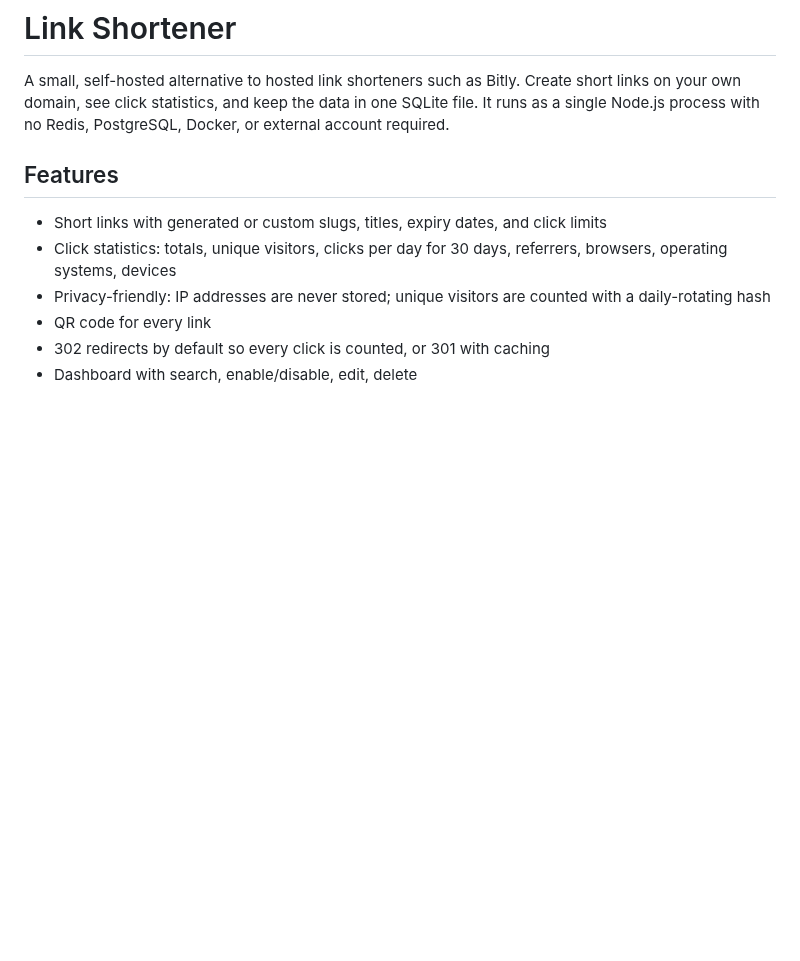
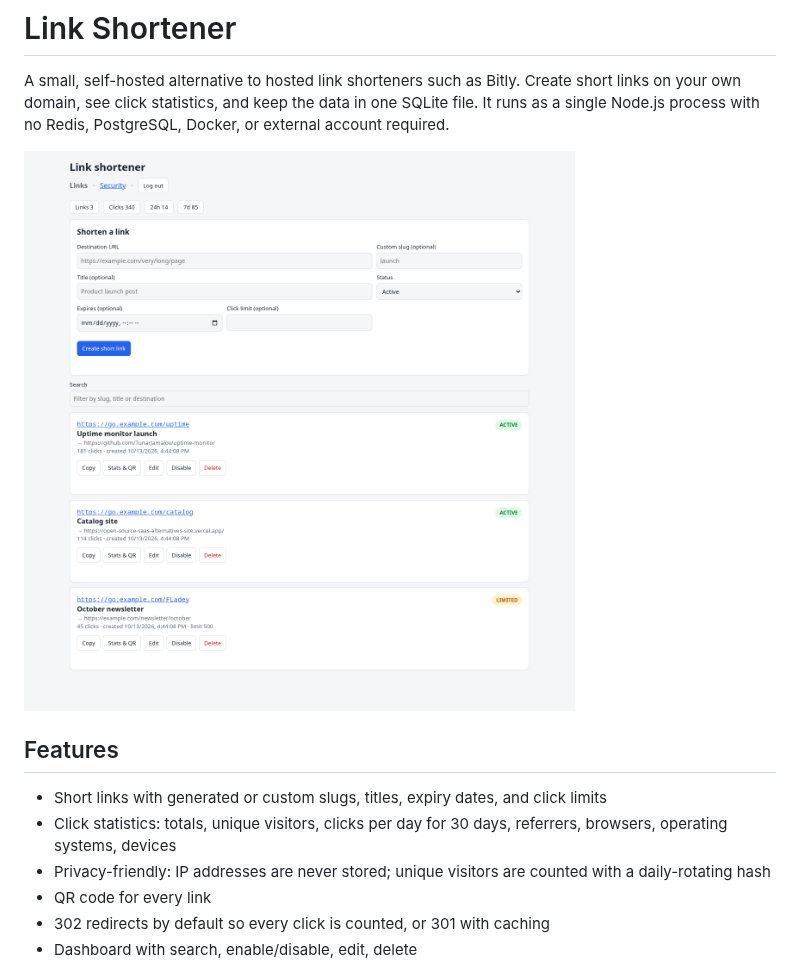
Before and after one commit to TunarJamalov/link-shortener, a Markdown page: README.md, the part around the change. GitHub-like rendering; pictures changed too: docs/dashboard.png (added); blank space fills up the shorter version.

Commit message:
Add dashboard screenshot
Co-Authored-By: Claude Fable 5.1 <noreply@anthropic.com>

```diff
--- a/README.md
+++ b/README.md
@@ -1,6 +1,8 @@
 # Link Shortener
 
 A small, self-hosted alternative to hosted link shorteners such as Bitly. Create short links on your own domain, see click statistics, and keep the data in one SQLite file. It runs as a single Node.js process with no Redis, PostgreSQL, Docker, or external account required.
+
+![Link shortener dashboard](docs/dashboard.png)
 
 ## Features
 
```
